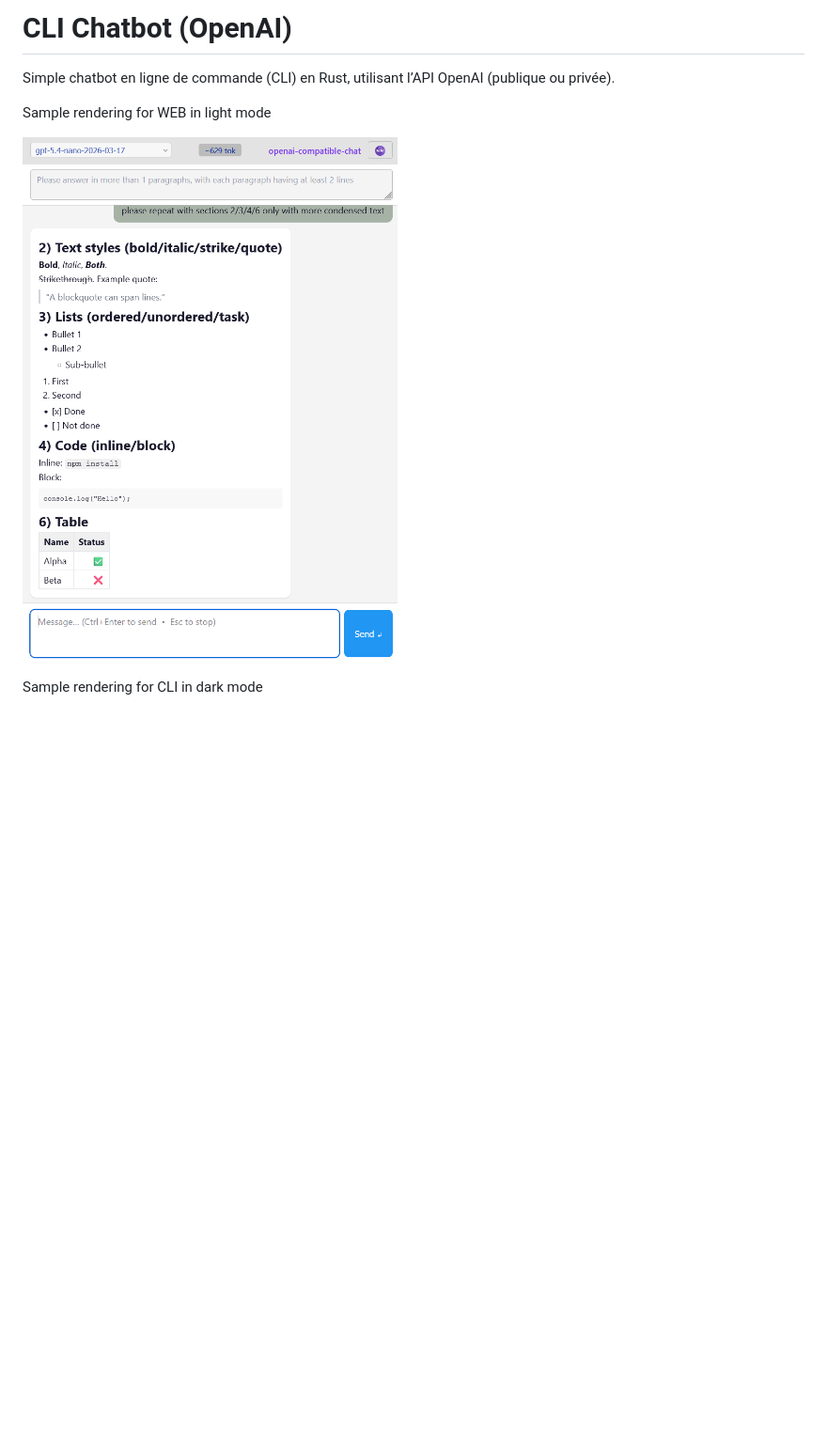
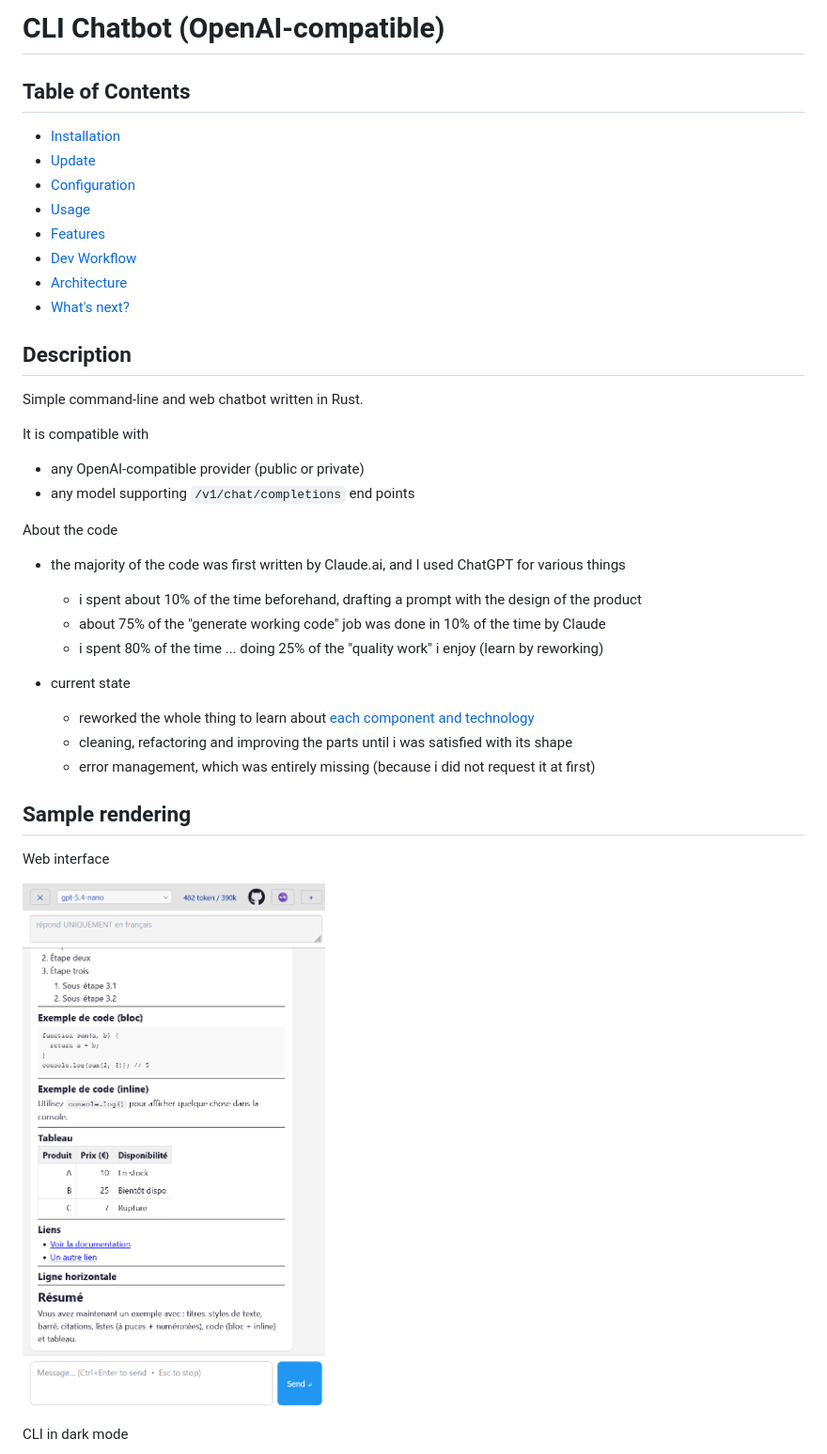
Before and after one commit to nipil/openai-compatible-chat, a Markdown page: README.md, the part around the change printed below. Shown: that part at 94% size. GitHub-like rendering; pictures changed too: docs/sample-web.png; blank space fills up the shorter version.

```diff
--- a/README.md
+++ b/README.md
@@ -1,12 +1,44 @@
-# CLI Chatbot (OpenAI)
+# CLI Chatbot (OpenAI-compatible)
 
-Simple chatbot en ligne de commande (CLI) en Rust, utilisant l’API OpenAI (publique ou privée).
+## Table of Contents
 
-Sample rendering for WEB in light mode
+- [Installation](#installation)
+- [Update](#update)
+- [Configuration](#configuration)
+- [Usage](#usage)
+- [Features](#features)
+- [Dev Workflow](#dev-workflow)
+- [Architecture](#architecture)
+- [What's next?](#whats-next)
+
+## Description
+
+Simple command-line and web chatbot written in Rust.
+
+It is compatible with
+
+- any OpenAI-compatible provider (public or private)
+- any model supporting `/v1/chat/completions` end points
+
+About the code
+
+- the majority of the code was first written by Claude.ai, and I used ChatGPT for various things
+  - i spent about 10% of the time beforehand, drafting a prompt with the design of the product
+  - about 75% of the "generate working code" job was done in 10% of the time by Claude
+  - i spent 80% of the time ... doing 25% of the "quality work" i enjoy (learn by reworking)
+
+- current state
+  - reworked the whole thing to learn about [each component and technology](#architecture)
+  - cleaning, refactoring and improving the parts until i was satisfied with its shape
+  - error management, which was entirely missing (because i did not request it at first)
+
+## Sample rendering
+
+Web interface
 
 ![sample](docs/sample-web.png)
 
-Sample rendering for CLI in dark mode
+CLI in dark mode
 
 ![sample](docs/sample-cli.png)
 
```
Also changed, not shown: other parts of README.md (+116 -102 lines), docs/sample-cli.png, 2 other files.
